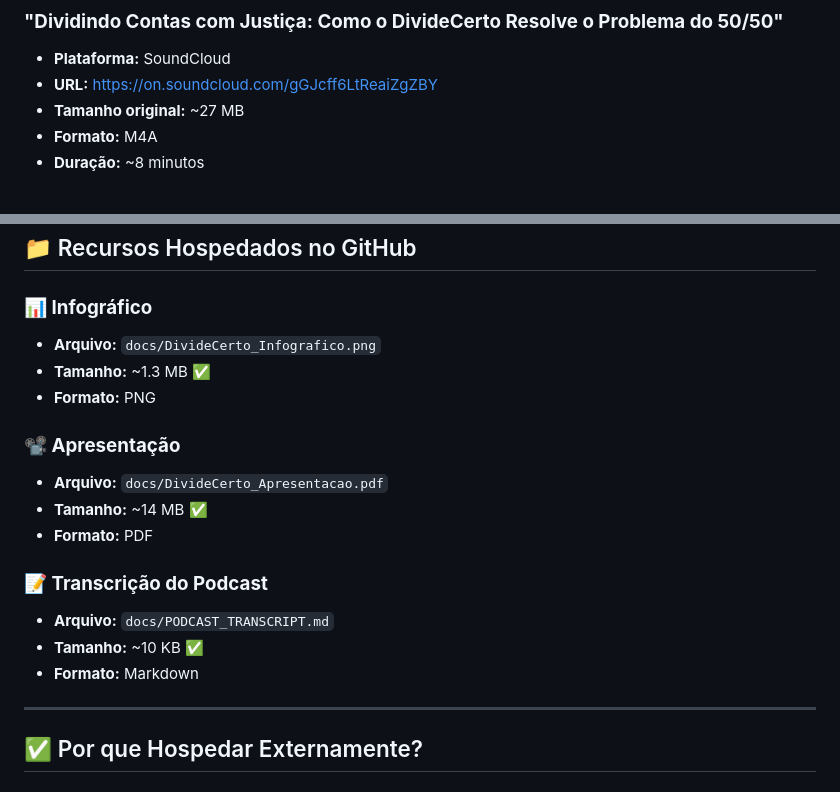
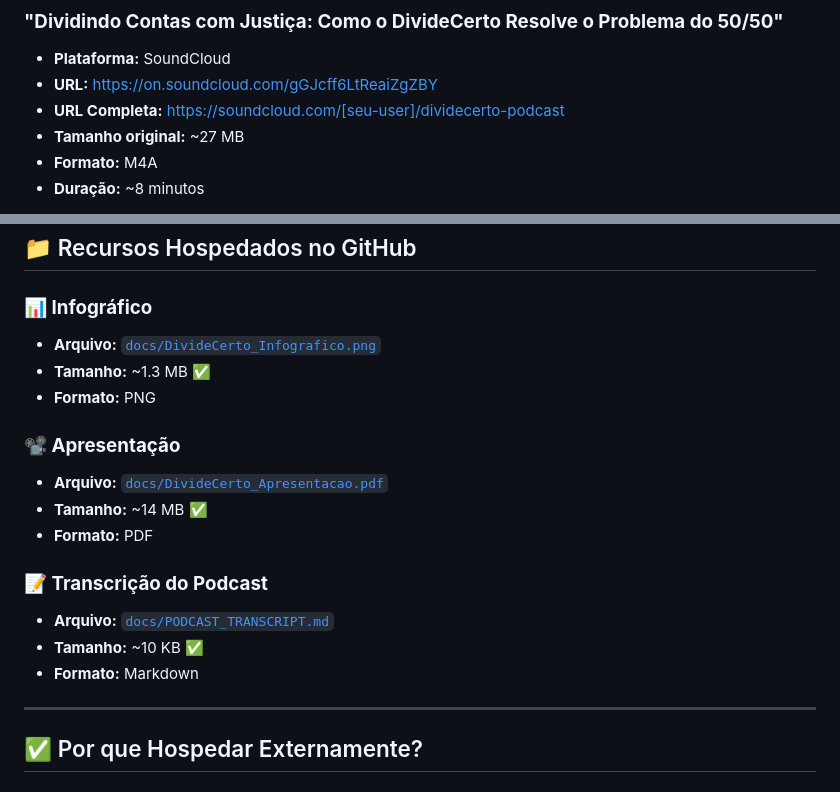
Before and after one commit to antoniocpinheiro/dividecerto, a Markdown page: LINKS_EXTERNOS.md, 2 parts joined by grey strips. Drawn GitHub-style.

```diff
--- a/LINKS_EXTERNOS.md
+++ b/LINKS_EXTERNOS.md
@@ -37,6 +37,7 @@ Devido ao limite de **25 MB por arquivo** do GitHub (via interface web), os recu
 
 - **Plataforma:** SoundCloud
 - **URL:** https://on.soundcloud.com/gGJcff6LtReaiZgZBY
+- **URL Completa:** https://soundcloud.com/[seu-user]/dividecerto-podcast
 - **Tamanho original:** ~27 MB
 - **Formato:** M4A
 - **Duração:** ~8 minutos
@@ -63,21 +64,22 @@ src="https://w.soundcloud.com/player/?url=https%3A//on.soundcloud.com/gGJcff6LtR
 ## 📁 Recursos Hospedados no GitHub
 
 ### **📊 Infográfico**
-- **Arquivo:** `docs/DivideCerto_Infografico.png`
+- **Arquivo:** [`docs/DivideCerto_Infografico.png`](docs/DivideCerto_Infografico.png)
 - **Tamanho:** ~1.3 MB ✅
 - **Formato:** PNG
 
 ### **📽️ Apresentação**
-- **Arquivo:** `docs/DivideCerto_Apresentacao.pdf`
+- **Arquivo:** [`docs/DivideCerto_Apresentacao.pdf`](docs/DivideCerto_Apresentacao.pdf)
 - **Tamanho:** ~14 MB ✅
 - **Formato:** PDF
 
 ### **📝 Transcrição do Podcast**
-- **Arquivo:** `docs/PODCAST_TRANSCRIPT.md`
+- **Arquivo:** [`docs/PODCAST_TRANSCRIPT.md`](docs/PODCAST_TRANSCRIPT.md)
 - **Tamanho:** ~10 KB ✅
 - **Formato:** Markdown
 
 ---
+
 
 ## ✅ Por que Hospedar Externamente?
 
```
